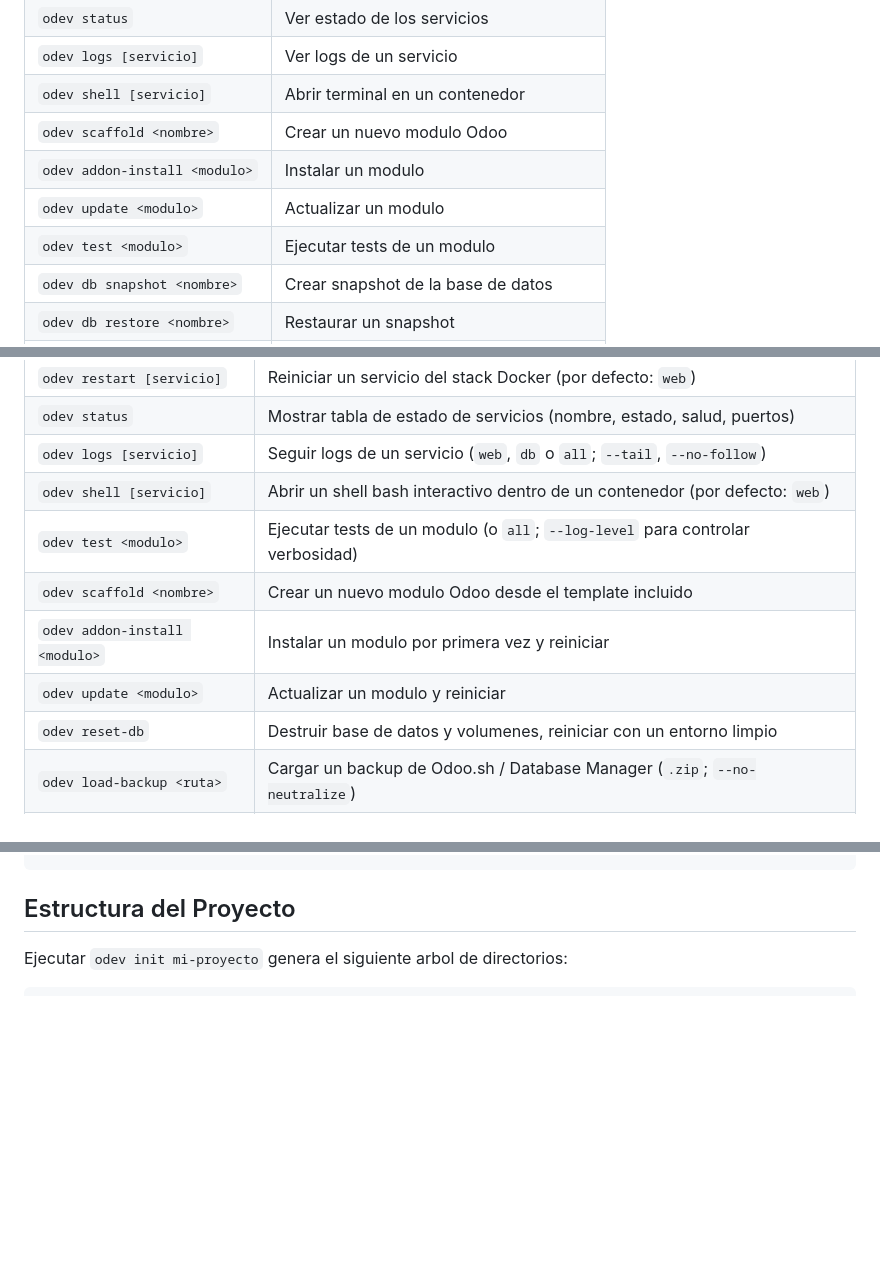
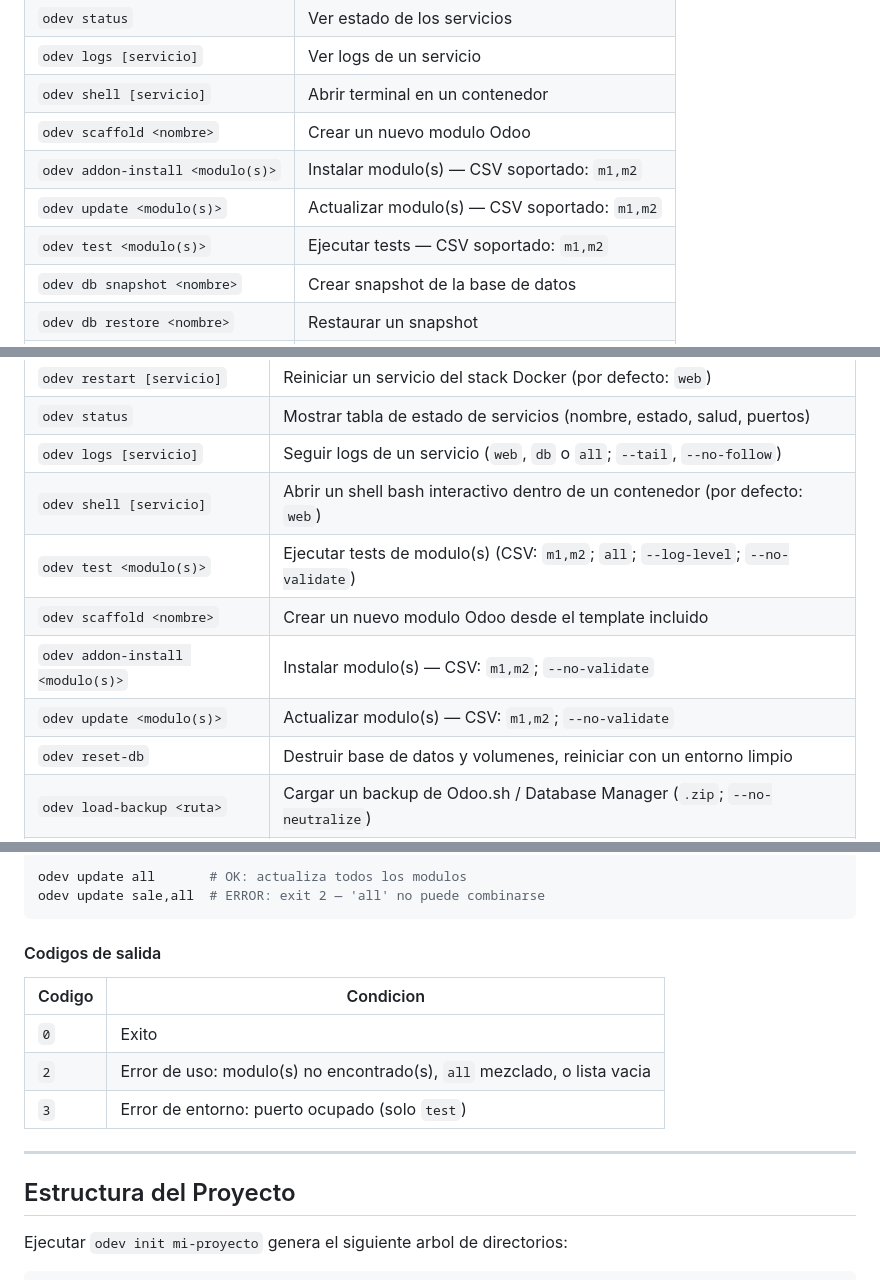
Before and after one commit to giulianoh92/odev, a Markdown page: README.md, 3 parts joined by grey strips. GitHub-like rendering; blank space fills up the shorter version.

````diff
--- a/README.md
+++ b/README.md
@@ -76,9 +76,9 @@ El comando `adopt` detecta automaticamente el layout del repositorio (modulo uni
 | `odev logs [servicio]` | Ver logs de un servicio |
 | `odev shell [servicio]` | Abrir terminal en un contenedor |
 | `odev scaffold <nombre>` | Crear un nuevo modulo Odoo |
-| `odev addon-install <modulo>` | Instalar un modulo |
-| `odev update <modulo>` | Actualizar un modulo |
-| `odev test <modulo>` | Ejecutar tests de un modulo |
+| `odev addon-install <modulo(s)>` | Instalar modulo(s) — CSV soportado: `m1,m2` |
+| `odev update <modulo(s)>` | Actualizar modulo(s) — CSV soportado: `m1,m2` |
+| `odev test <modulo(s)>` | Ejecutar tests — CSV soportado: `m1,m2` |
 | `odev db snapshot <nombre>` | Crear snapshot de la base de datos |
 | `odev db restore <nombre>` | Restaurar un snapshot |
 | `odev db list` | Listar snapshots disponibles |
@@ -104,10 +104,10 @@ El comando `adopt` detecta automaticamente el layout del repositorio (modulo uni
 | `odev status` | Mostrar tabla de estado de servicios (nombre, estado, salud, puertos) |
 | `odev logs [servicio]` | Seguir logs de un servicio (`web`, `db` o `all`; `--tail`, `--no-follow`) |
 | `odev shell [servicio]` | Abrir un shell bash interactivo dentro de un contenedor (por defecto: `web`) |
-| `odev test <modulo>` | Ejecutar tests de un modulo (o `all`; `--log-level` para controlar verbosidad) |
+| `odev test <modulo(s)>` | Ejecutar tests de modulo(s) (CSV: `m1,m2`; `all`; `--log-level`; `--no-validate`) |
 | `odev scaffold <nombre>` | Crear un nuevo modulo Odoo desde el template incluido |
-| `odev addon-install <modulo>` | Instalar un modulo por primera vez y reiniciar |
-| `odev update <modulo>` | Actualizar un modulo y reiniciar |
+| `odev addon-install <modulo(s)>` | Instalar modulo(s) — CSV: `m1,m2`; `--no-validate` |
+| `odev update <modulo(s)>` | Actualizar modulo(s) — CSV: `m1,m2`; `--no-validate` |
 | `odev reset-db` | Destruir base de datos y volumenes, reiniciar con un entorno limpio |
 | `odev load-backup <ruta>` | Cargar un backup de Odoo.sh / Database Manager (`.zip`; `--no-neutralize`) |
 | `odev context` | Generar `PROJECT_CONTEXT.md` a partir del analisis de modulos |
@@ -187,3 +269,17 @@ odev projects clean
+```bash
+odev update all       # OK: actualiza todos los modulos
+odev update sale,all  # ERROR: exit 2 — 'all' no puede combinarse
+```
+
+#### Codigos de salida
+
+| Codigo | Condicion |
+|--------|-----------|
+| `0` | Exito |
+| `2` | Error de uso: modulo(s) no encontrado(s), `all` mezclado, o lista vacia |
+| `3` | Error de entorno: puerto ocupado (solo `test`) |
+
+---
 
 ## Estructura del Proyecto
 
````
Also changed, not shown: other parts of README.md (+82 -0 lines).
